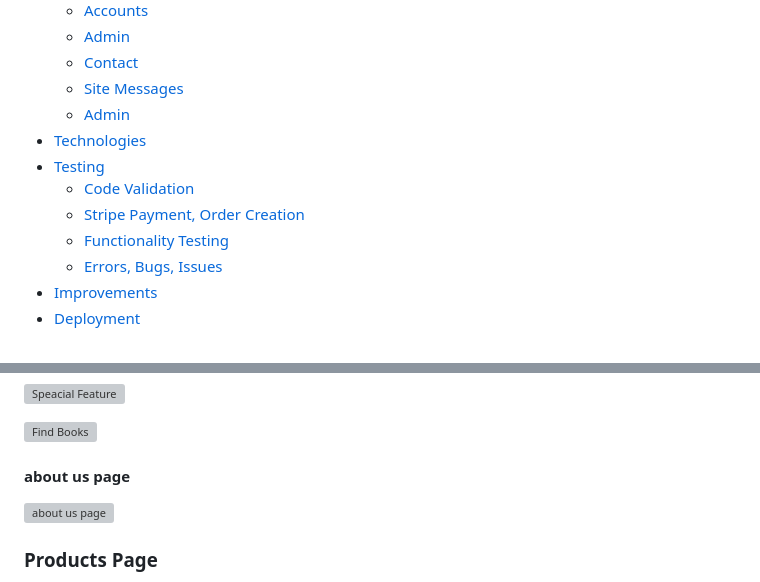
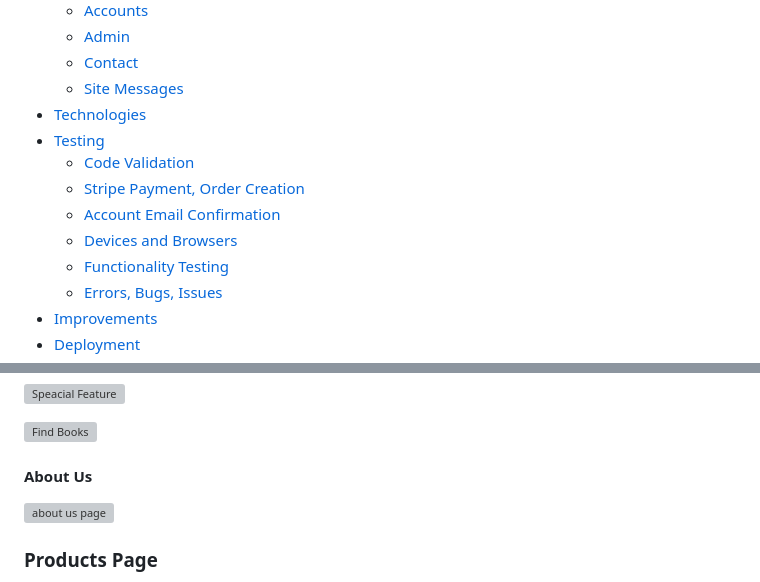
Before and after one commit to RadheyaM/explore, a Markdown page: README.md, 2 parts joined by grey strips. Rendered like a GitHub page; grey boxes are pictures that could not be loaded.

```diff
--- a/README.md
+++ b/README.md
@@ -32,11 +32,12 @@ Explore is an online retail store operating on a business to customer strategy.
     - [Admin](#admin)
     - [Contact](#contact--user-feedback-forms)
     - [Site Messages](#site-messages)
-    - [Admin](#admin)
 + [Technologies](#technologies)
 + [Testing](#testing)
     - [Code Validation](#code-validation)
     - [Stripe Payment, Order Creation](#stripe-payment-tests)
+    - [Account Email Confirmation](#email-verifictaion-for-account-setup)
+    - [Devices and Browsers](#devices)
     - [Functionality Testing](#functionality-testing)
     - [Errors, Bugs, Issues](#issues)
 + [Improvements](#improvements)
@@ -207,7 +208,7 @@ The landing page shows the purpose of the site clearly, there is a special featu
 
 ![Find Books](media/readme/images/footer%20and%20find-books.png)
 
-#### about us page
+#### About Us
 
 ![about us page](media/readme/images/about-us.png)
 
```
Also changed, not shown: other parts of README.md (+34 -1 lines), media/readme/images/email-received.png (added).
